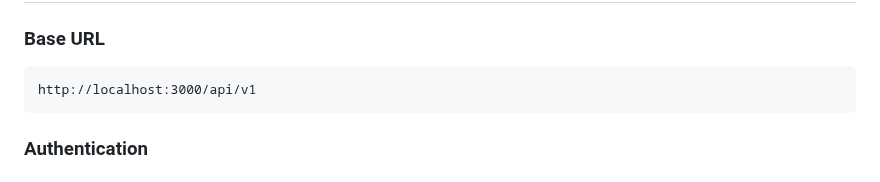
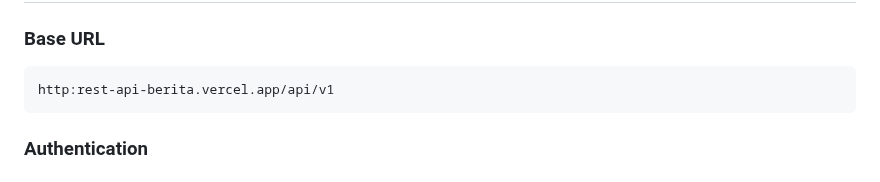
Before and after one commit to fahrezapratamahidayat/rest-api-berita, a Markdown page: README.md, the part around the change. GitHub-like rendering.

````diff
--- a/README.md
+++ b/README.md
@@ -92,7 +92,7 @@ The API will be available at `http://localhost:3000`
 ### Base URL
 
 ```
-http://localhost:3000/api/v1
+http:rest-api-berita.vercel.app/api/v1
 ```
 
 ### Authentication
````
